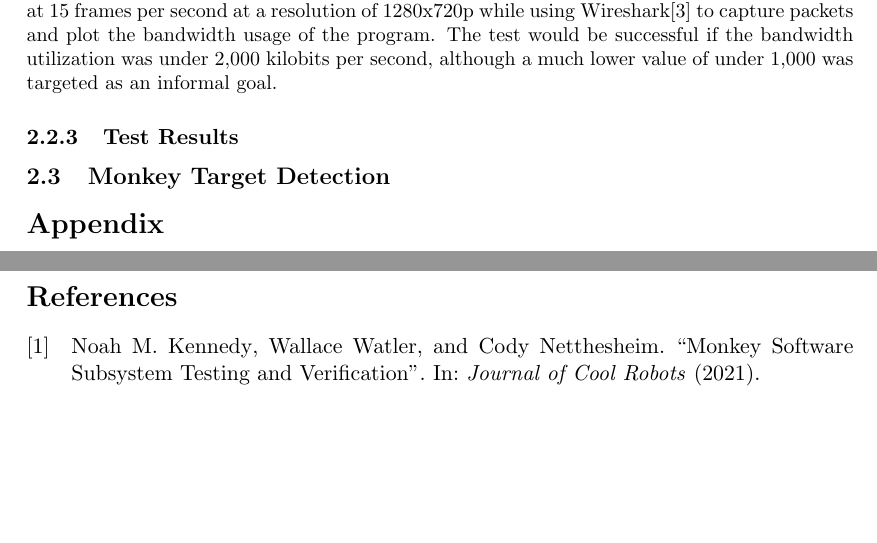
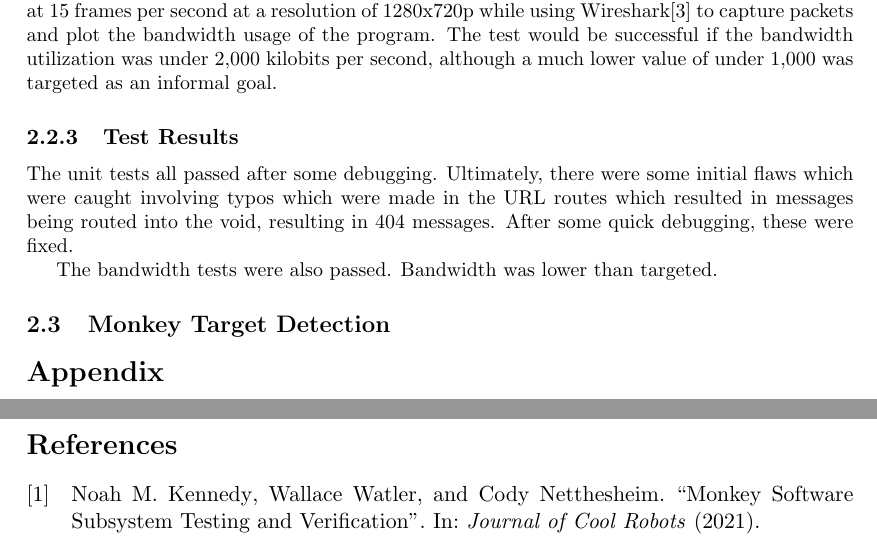
Before and after one commit to Noah-Kennedy/Monkey2020, a LaTeX document (documentation/software-report/main.tex, which reads documentation/software-report/communication.tex): two parts of pages 6 and 7 of 7, joined at a grey line, cut so that both start at the same text, the shorter picture padded with empty space. Compiled offline with pdfLaTeX.

Commit message:
Added test results for comms

```diff
--- a/documentation/software-report/communication.tex
+++ b/documentation/software-report/communication.tex
@@ -25,3 +25,10 @@ The test would be successful if the bandwidth utilization was under 2,000 kilobi
 although a much lower value of under 1,000 was targeted as an informal goal.
 
 \subsubsection{Test Results}
+The unit tests all passed after some debugging.
+Ultimately, there were some initial flaws which were caught involving typos which were made in the
+URL routes which resulted in messages being routed into the void, resulting in 404 messages.
+After some quick debugging, these were fixed.
+
+The bandwidth tests were also passed.
+Bandwidth was lower than targeted.
```
